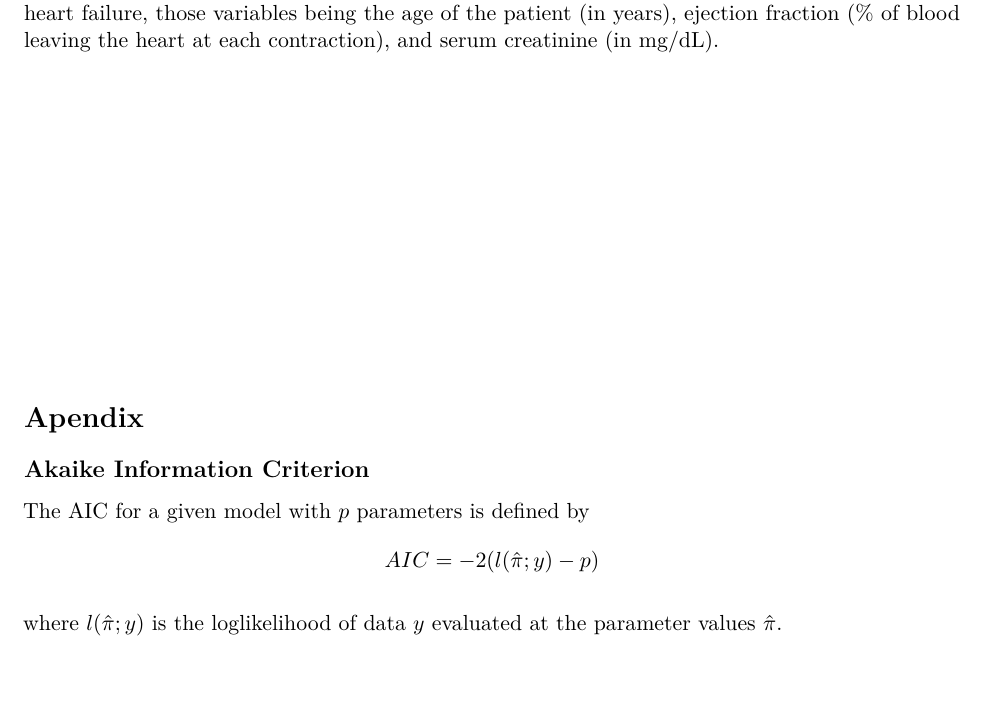
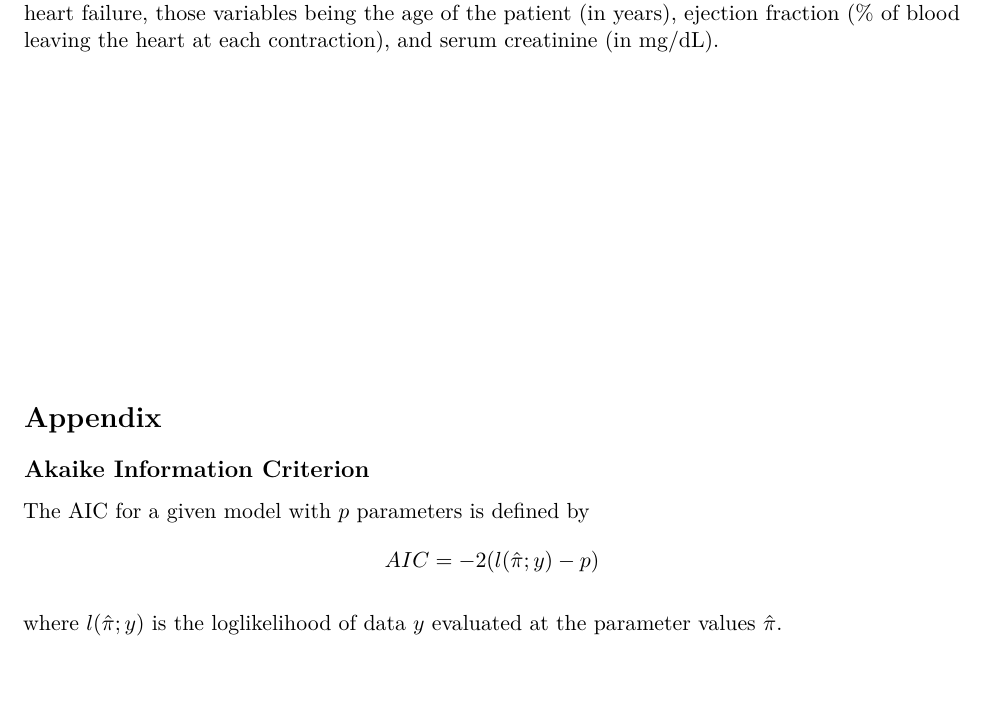
Before and after one commit to ploewen/Stat_306_Project, an R Markdown document (Group Project.Rmd): part of page 7 of 7, cut so that both start at the same text. Rendered offline with R 4.5, knitr and Pandoc, then LaTeX, with nearby package versions; some code elsewhere in the file could not run offline.

Commit message:
Fixed spelling error
Apendix -> Appendix

```diff
--- a/Group Project.Rmd
+++ b/Group Project.Rmd
@@ -262,7 +262,7 @@ Coming back to our research question of "Which variables create the most efficie
 
 
 \vspace{5cm}
-# Apendix
+# Appendix
 
 
 ## Akaike Information Criterion
```
